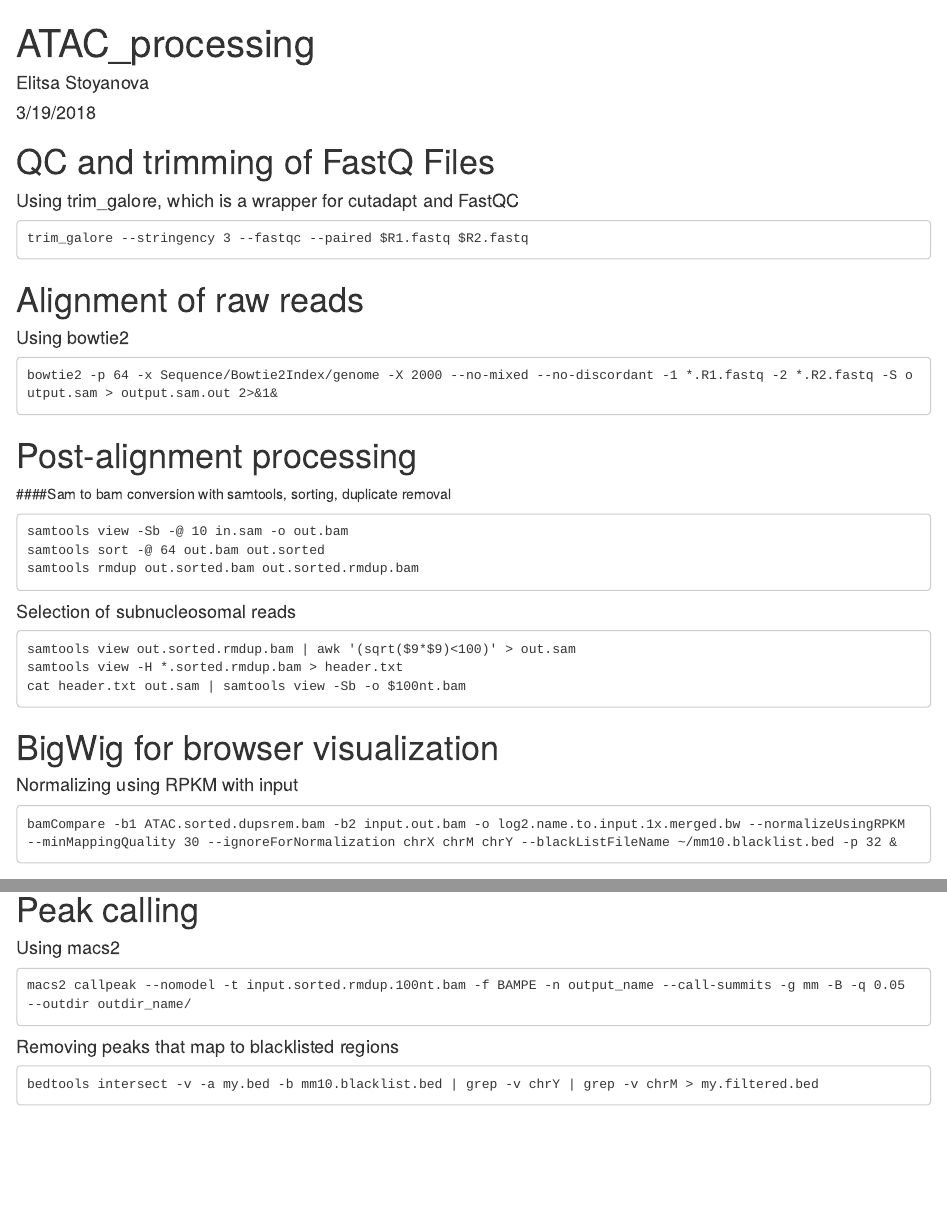
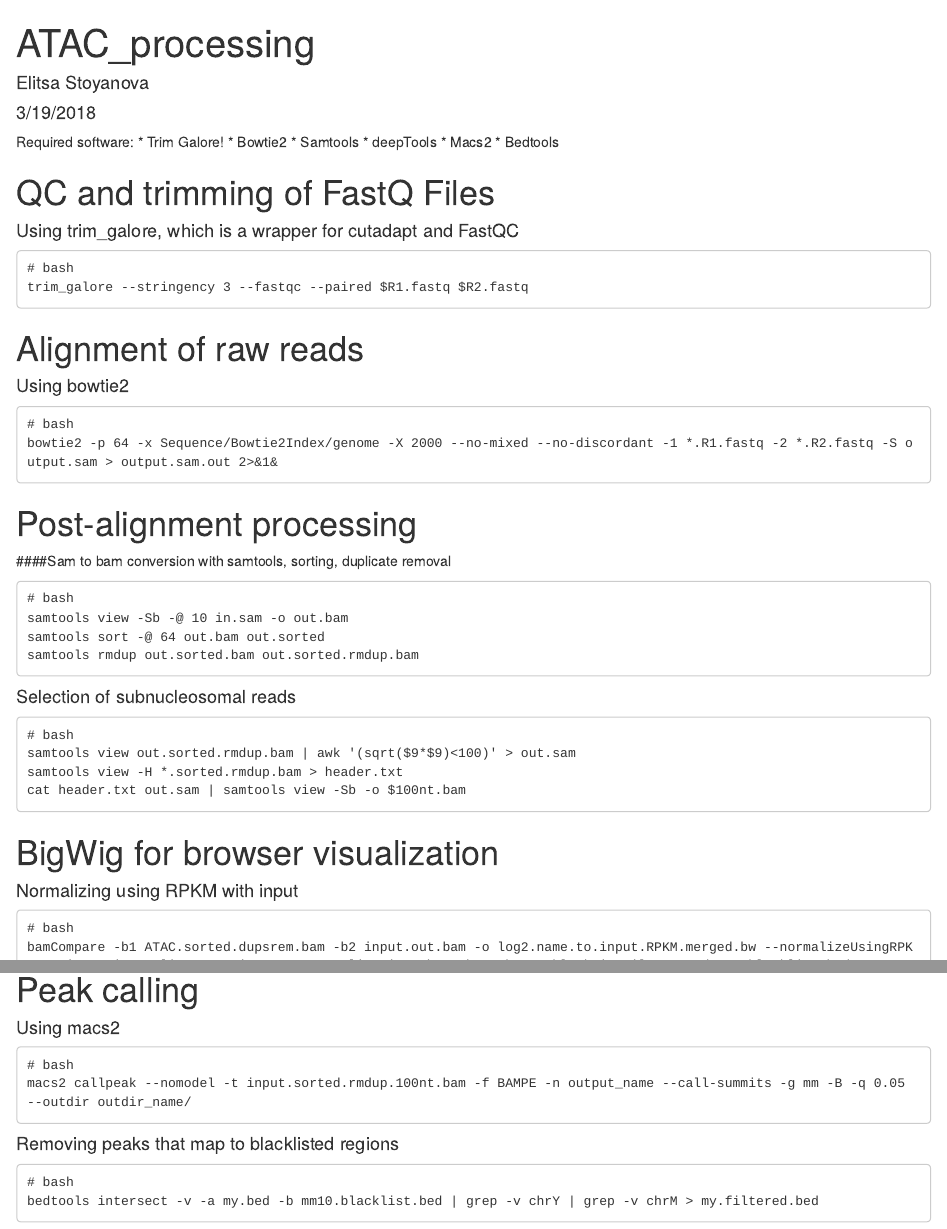
Before and after one commit to estoyanova/Grad_thesis_Work, an R Markdown document (ATAC_processing.Rmd): the page in a window 1100 px wide, from its top, and a second part further down, joined at a grey line. Rendered offline with R 4.5, knitr and Pandoc, with nearby package versions.

Commit message:
update on software

````diff
--- a/ATAC_processing.Rmd
+++ b/ATAC_processing.Rmd
@@ -4,26 +4,39 @@ author: "Elitsa Stoyanova"
 date: "3/19/2018"
 output: html_document
 ---
+
+Required software:
+* Trim Galore!
+* Bowtie2
+* Samtools
+* deepTools
+* Macs2
+* Bedtools
+
 # QC and trimming of FastQ Files
 #### Using trim_galore, which is a wrapper for cutadapt and FastQC
 ```
+# bash
 trim_galore --stringency 3 --fastqc --paired $R1.fastq $R2.fastq
 ```
 # Alignment of raw reads
 #### Using bowtie2
 ```
+# bash
 bowtie2 -p 64 -x Sequence/Bowtie2Index/genome -X 2000 --no-mixed --no-discordant -1 *.R1.fastq -2 *.R2.fastq -S output.sam > output.sam.out 2>&1&
 ```
 # Post-alignment processing
 ####Sam to bam conversion with samtools, sorting, duplicate removal
 
 ```
+# bash
 samtools view -Sb -@ 10 in.sam -o out.bam
 samtools sort -@ 64 out.bam out.sorted
 samtools rmdup out.sorted.bam out.sorted.rmdup.bam
 ```
 #### Selection of subnucleosomal reads
 ```
+# bash
 samtools view out.sorted.rmdup.bam | awk '(sqrt($9*$9)<100)' > out.sam
 samtools view -H *.sorted.rmdup.bam > header.txt
 cat header.txt out.sam | samtools view -Sb -o $100nt.bam
@@ -33,14 +46,17 @@ cat header.txt out.sam | samtools view -Sb -o $100nt.bam
 #### Normalizing using RPKM with input
 
 ```
-bamCompare -b1 ATAC.sorted.dupsrem.bam -b2 input.out.bam -o log2.name.to.input.1x.merged.bw --normalizeUsingRPKM --minMappingQuality 30 --ignoreForNormalization chrX chrM chrY --blackListFileName ~/mm10.blacklist.bed -p 32 &
+# bash
+bamCompare -b1 ATAC.sorted.dupsrem.bam -b2 input.out.bam -o log2.name.to.input.RPKM.merged.bw --normalizeUsingRPKM --minMappingQuality 30 --ignoreForNormalization chrX chrM chrY --blackListFileName ~/mm10.blacklist.bed -p 32 &
 ```
 # Peak calling
 #### Using macs2
 ```
+# bash
 macs2 callpeak --nomodel -t input.sorted.rmdup.100nt.bam -f BAMPE -n output_name --call-summits -g mm -B -q 0.05 --outdir outdir_name/
 ```
 #### Removing peaks that map to blacklisted regions
 ```
+# bash
 bedtools intersect -v -a my.bed -b mm10.blacklist.bed | grep -v chrY | grep -v chrM > my.filtered.bed
 ```
````
Also changed, not shown: OxBS_processing.Rmd (+11 -0 lines), RNA_processing.Rmd (+12 -1 lines).
